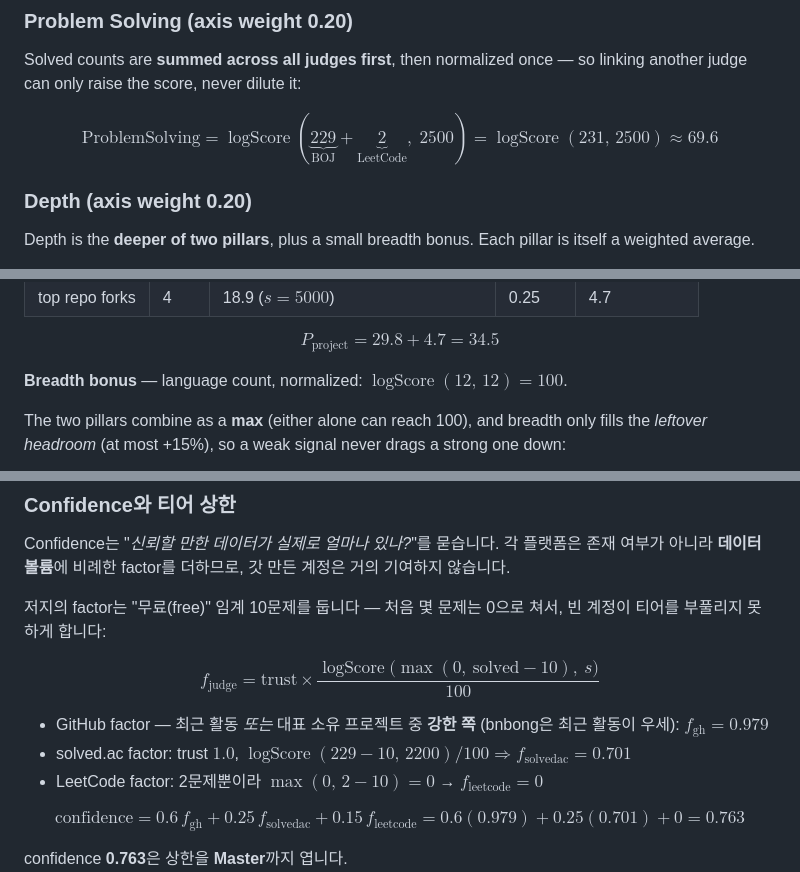
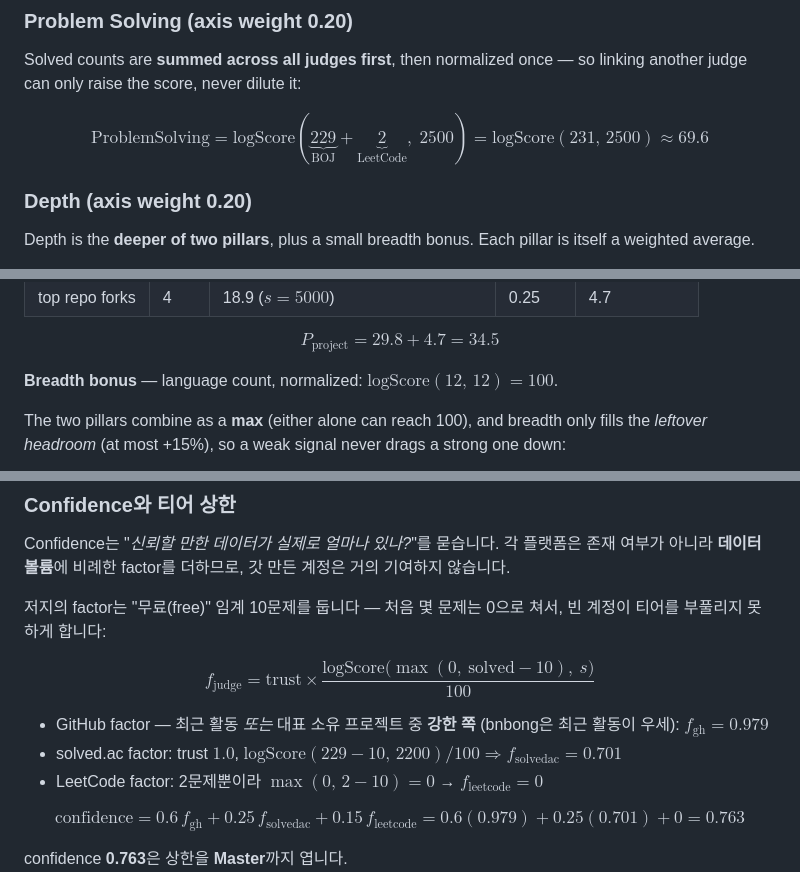
Before and after one commit to bnbong/codemaru, a Markdown page: docs/SCORING.md, 3 parts joined by grey strips. Drawn GitHub-style.

```diff
--- a/docs/SCORING.md
+++ b/docs/SCORING.md
@@ -109,7 +109,7 @@ $$\text{Consistency}=20.9+2.0=\mathbf{22.9}$$
 
 Solved counts are **summed across all judges first**, then normalized once — so linking another judge can only raise the score, never dilute it:
 
-$$\text{ProblemSolving}=\operatorname{logScore}(\underbrace{229}_{\text{BOJ}}+\underbrace{2}_{\text{LeetCode}},\;2500)=\operatorname{logScore}(231,\,2500)\approx\mathbf{69.6}$$
+$$\text{ProblemSolving}=\mathrm{logScore}(\underbrace{229}_{\text{BOJ}}+\underbrace{2}_{\text{LeetCode}},\;2500)=\mathrm{logScore}(231,\,2500)\approx\mathbf{69.6}$$
 
 ### Depth (axis weight 0.20)
 
@@ -135,7 +135,7 @@ $$P_{\text{algo}}=20.0+11.6=\mathbf{31.6}$$
 
 $$P_{\text{project}}=29.8+4.7=\mathbf{34.5}$$
 
-**Breadth bonus** — language count, normalized: $\operatorname{logScore}(12,\,12)=100$.
+**Breadth bonus** — language count, normalized: $\mathrm{logScore}(12,\,12)=100$.
 
 The two pillars combine as a **max** (either alone can reach 100), and breadth only fills the *leftover headroom* (at most +15%), so a weak signal never drags a strong one down:
 
@@ -344,10 +344,10 @@ Confidence는 "*신뢰할 만한 데이터가 실제로 얼마나 있나?*"를
 
 저지의 factor는 "무료(free)" 임계 10문제를 둡니다 — 처음 몇 문제는 0으로 쳐서, 빈 계정이 티어를 부풀리지 못하게 합니다:
 
-$$f_{\text{judge}}=\text{trust}\times\frac{\operatorname{logScore}\big(\max(0,\ \text{solved}-10),\ s\big)}{100}$$
+$$f_{\text{judge}}=\text{trust}\times\frac{\mathrm{logScore}\big(\max(0,\ \text{solved}-10),\ s\big)}{100}$$
 
 - GitHub factor — 최근 활동 *또는* 대표 소유 프로젝트 중 **강한 쪽** (bnbong은 최근 활동이 우세): $f_{\text{gh}} = 0.979$
-- solved.ac factor: trust $1.0$, $\operatorname{logScore}(229-10,\,2200)/100 \Rightarrow f_{\text{solvedac}} = 0.701$
+- solved.ac factor: trust $1.0$, $\mathrm{logScore}(229-10,\,2200)/100 \Rightarrow f_{\text{solvedac}} = 0.701$
 - LeetCode factor: 2문제뿐이라 $\max(0,\,2-10)=0$ → $f_{\text{leetcode}} = 0$
 
 $$\text{confidence}=0.6\,f_{\text{gh}}+0.25\,f_{\text{solvedac}}+0.15\,f_{\text{leetcode}}=0.6(0.979)+0.25(0.701)+0=\mathbf{0.763}$$
```
Also changed, not shown: other parts of docs/SCORING.md (+10 -10 lines).
